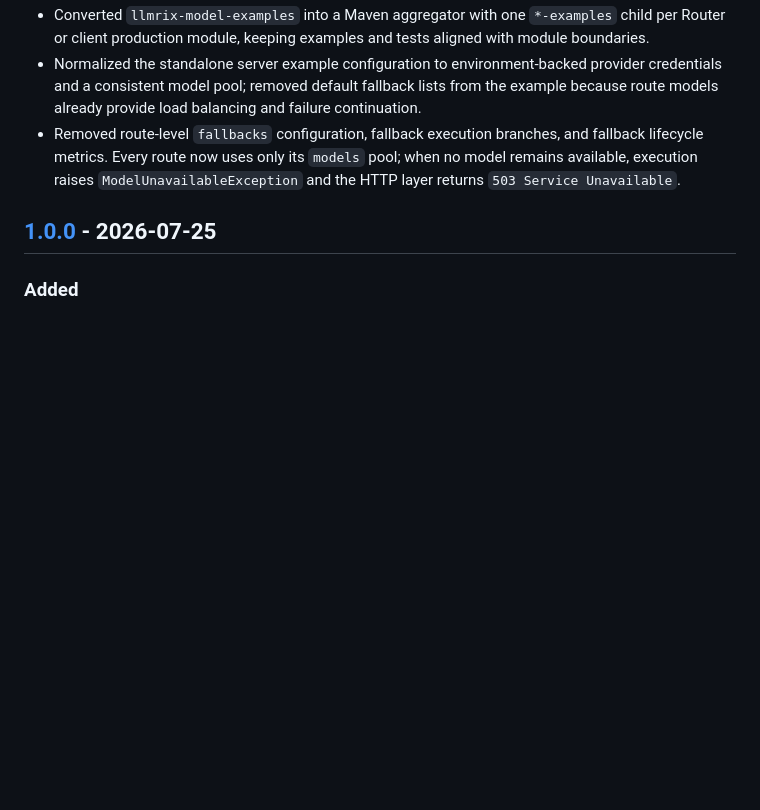
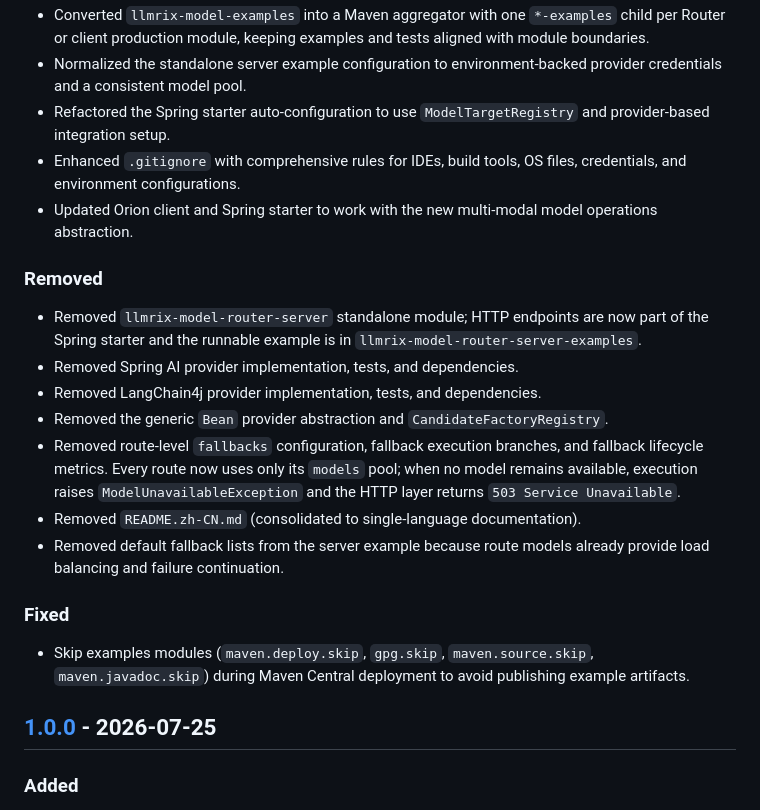
Before and after one commit to llmrix-inc/llmrix-router, a Markdown page: CHANGELOG.md, the part around one of its changes. GitHub-like rendering; blank space fills up the shorter version.

```diff
--- a/CHANGELOG.md
+++ b/CHANGELOG.md
@@ -17,6 +41,22 @@ and this project adheres to [Semantic Versioning](https://semver.org/spec/v2.0.0
 - Converted `llmrix-model-examples` into a Maven aggregator with one `*-examples` child per Router or client production module, keeping examples and tests aligned with module boundaries.
-- Normalized the standalone server example configuration to environment-backed provider credentials and a consistent model pool; removed default fallback lists from the example because route models already provide load balancing and failure continuation.
+- Normalized the standalone server example configuration to environment-backed provider credentials and a consistent model pool.
+- Refactored the Spring starter auto-configuration to use `ModelTargetRegistry` and provider-based integration setup.
+- Enhanced `.gitignore` with comprehensive rules for IDEs, build tools, OS files, credentials, and environment configurations.
+- Updated Orion client and Spring starter to work with the new multi-modal model operations abstraction.
+
+### Removed
+
+- Removed `llmrix-model-router-server` standalone module; HTTP endpoints are now part of the Spring starter and the runnable example is in `llmrix-model-router-server-examples`.
+- Removed Spring AI provider implementation, tests, and dependencies.
+- Removed LangChain4j provider implementation, tests, and dependencies.
+- Removed the generic `Bean` provider abstraction and `CandidateFactoryRegistry`.
 - Removed route-level `fallbacks` configuration, fallback execution branches, and fallback lifecycle metrics. Every route now uses only its `models` pool; when no model remains available, execution raises `ModelUnavailableException` and the HTTP layer returns `503 Service Unavailable`.
+- Removed `README.zh-CN.md` (consolidated to single-language documentation).
+- Removed default fallback lists from the server example because route models already provide load balancing and failure continuation.
+
+### Fixed
+
+- Skip examples modules (`maven.deploy.skip`, `gpg.skip`, `maven.source.skip`, `maven.javadoc.skip`) during Maven Central deployment to avoid publishing example artifacts.
 
 ## [1.0.0] - 2026-07-25
 
```
Also changed, not shown: other parts of CHANGELOG.md (+26 -2 lines).
